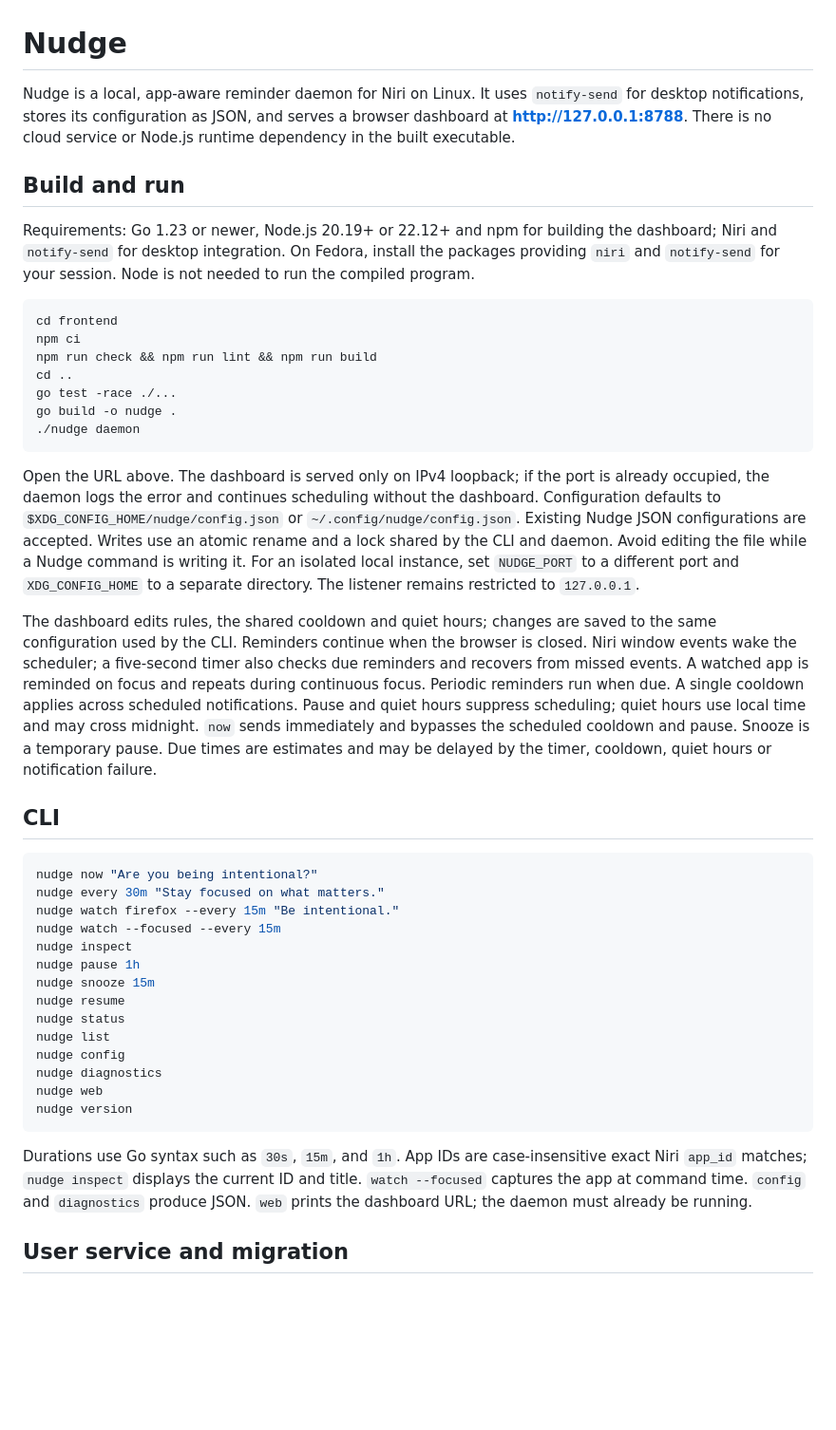
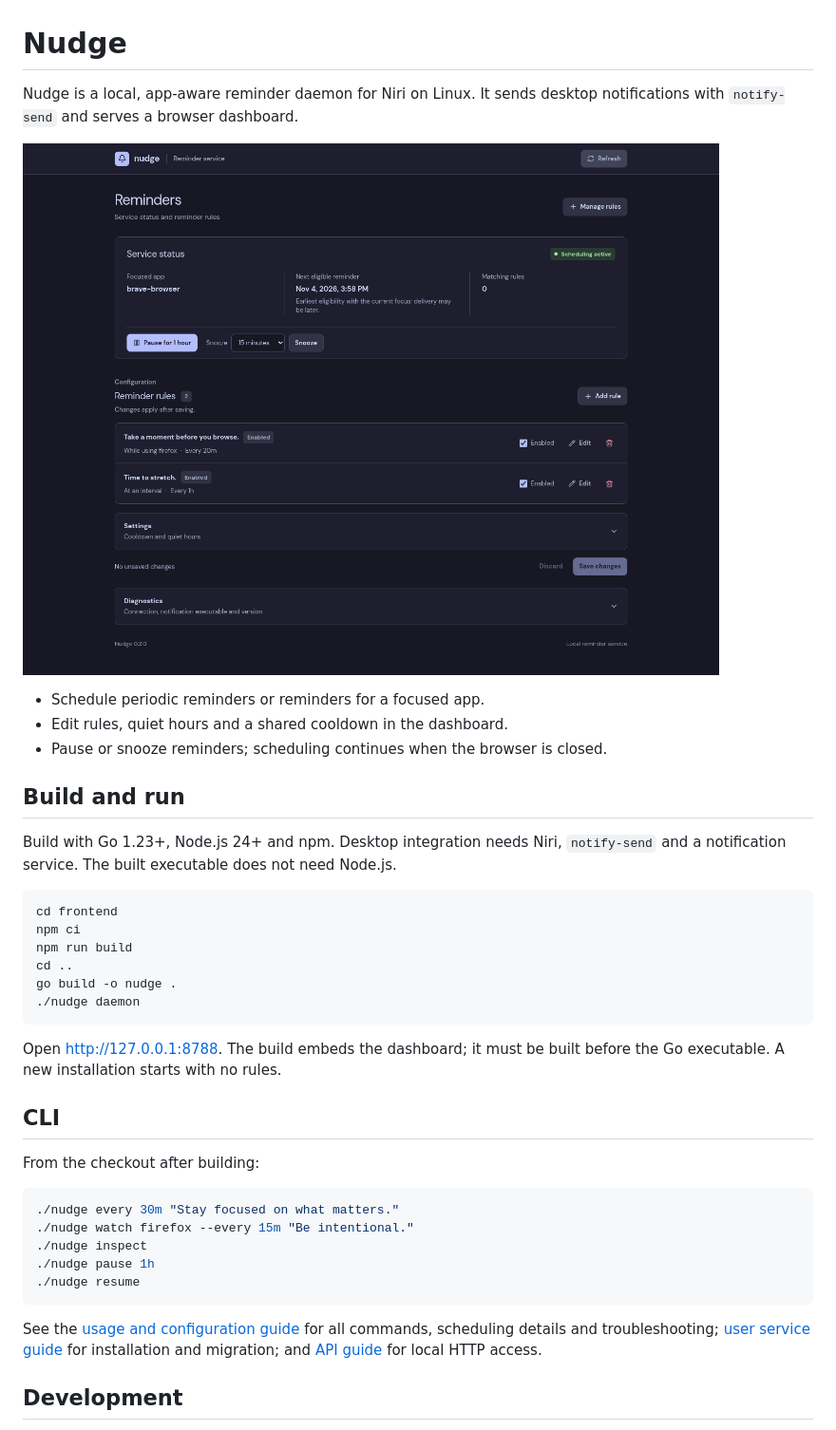
Before and after one commit to Firewalling/nudge-app, a Markdown page: README.md, the part around one of its changes. Shown at 95% size. Drawn GitHub-style; pictures changed too: docs/images/dashboard.png (added); blank space fills up the shorter version.

Commit message:
Clarify project documentation and add checks

````diff
--- a/README.md
+++ b/README.md
@@ -1,46 +1,41 @@
 # Nudge
 
-Nudge is a local, app-aware reminder daemon for Niri on Linux. It uses `notify-send` for desktop notifications, stores its configuration as JSON, and serves a browser dashboard at **http://127.0.0.1:8788**. There is no cloud service or Node.js runtime dependency in the built executable.
+Nudge is a local, app-aware reminder daemon for Niri on Linux. It sends desktop notifications with `notify-send` and serves a browser dashboard.
+
+![Nudge dashboard with example reminders](docs/images/dashboard.png)
+
+- Schedule periodic reminders or reminders for a focused app.
+- Edit rules, quiet hours and a shared cooldown in the dashboard.
+- Pause or snooze reminders; scheduling continues when the browser is closed.
 
 ## Build and run
 
-Requirements: Go 1.23 or newer, Node.js 20.19+ or 22.12+ and npm for building the dashboard; Niri and `notify-send` for desktop integration. On Fedora, install the packages providing `niri` and `notify-send` for your session. Node is not needed to run the compiled program.
+Build with Go 1.23+, Node.js 24+ and npm. Desktop integration needs Niri, `notify-send` and a notification service. The built executable does not need Node.js.
 
 ```sh
 cd frontend
 npm ci
-npm run check && npm run lint && npm run build
+npm run build
 cd ..
-go test -race ./...
 go build -o nudge .
 ./nudge daemon
 ```
 
-Open the URL above. The dashboard is served only on IPv4 loopback; if the port is already occupied, the daemon logs the error and continues scheduling without the dashboard. Configuration defaults to `$XDG_CONFIG_HOME/nudge/config.json` or `~/.config/nudge/config.json`. Existing Nudge JSON configurations are accepted. Writes use an atomic rename and a lock shared by the CLI and daemon. Avoid editing the file while a Nudge command is writing it.
-For an isolated local instance, set `NUDGE_PORT` to a different port and `XDG_CONFIG_HOME` to a separate directory. The listener remains restricted to `127.0.0.1`.
-
-The dashboard edits rules, the shared cooldown and quiet hours; changes are saved to the same configuration used by the CLI. Reminders continue when the browser is closed. Niri window events wake the scheduler; a five-second timer also checks due reminders and recovers from missed events. A watched app is reminded on focus and repeats during continuous focus. Periodic reminders run when due. A single cooldown applies across scheduled notifications. Pause and quiet hours suppress scheduling; quiet hours use local time and may cross midnight. `now` sends immediately and bypasses the scheduled cooldown and pause. Snooze is a temporary pause. Due times are estimates and may be delayed by the timer, cooldown, quiet hours or notification failure.
+Open [http://127.0.0.1:8788](http://127.0.0.1:8788). The build embeds the dashboard; it must be built before the Go executable. A new installation starts with no rules.
 
 ## CLI
 
+From the checkout after building:
+
 ```sh
-nudge now "Are you being intentional?"
-nudge every 30m "Stay focused on what matters."
-nudge watch firefox --every 15m "Be intentional."
-nudge watch --focused --every 15m
-nudge inspect
-nudge pause 1h
-nudge snooze 15m
-nudge resume
-nudge status
-nudge list
-nudge config
-nudge diagnostics
-nudge web
-nudge version
+./nudge every 30m "Stay focused on what matters."
+./nudge watch firefox --every 15m "Be intentional."
+./nudge inspect
+./nudge pause 1h
+./nudge resume
 ```
 
-Durations use Go syntax such as `30s`, `15m`, and `1h`. App IDs are case-insensitive exact Niri `app_id` matches; `nudge inspect` displays the current ID and title. `watch --focused` captures the app at command time. `config` and `diagnostics` produce JSON. `web` prints the dashboard URL; the daemon must already be running.
+See the [usage and configuration guide](docs/usage.md) for all commands, scheduling details and troubleshooting; [user service guide](docs/service.md) for installation and migration; and [API guide](docs/api.md) for local HTTP access.
 
-## User service and migration
+## Development
 
````
Also changed, not shown: other parts of README.md (+1 -17 lines), docs/api.md (added, +15 -0 lines), docs/service.md (added, +63 -0 lines), docs/usage.md (added, +45 -0 lines), 1 other file.
